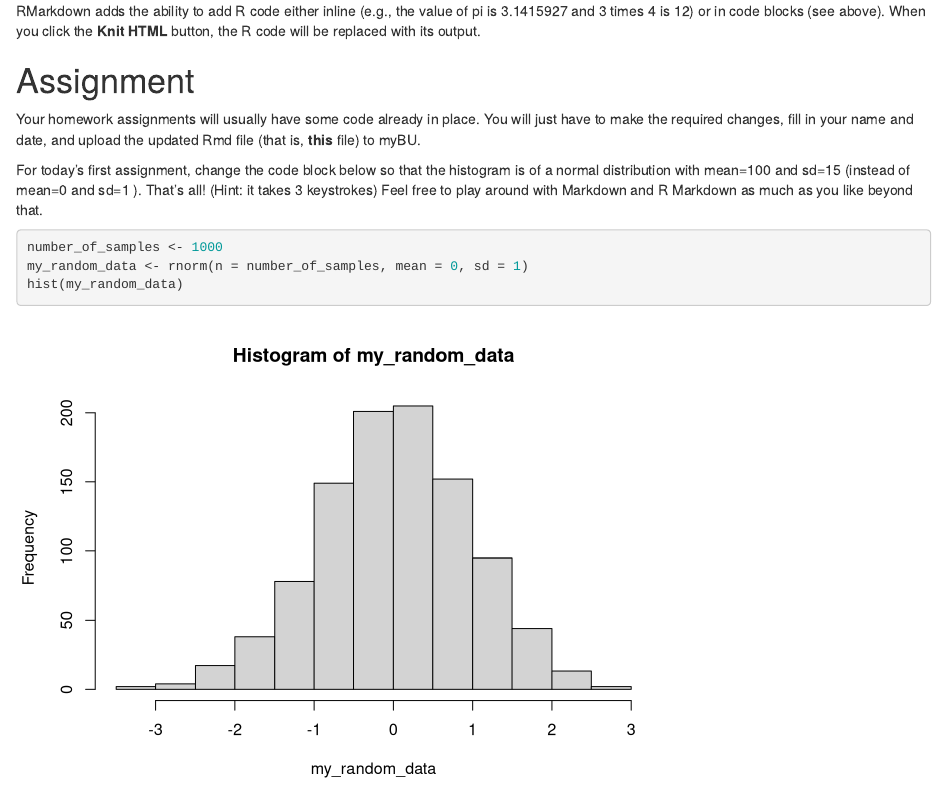
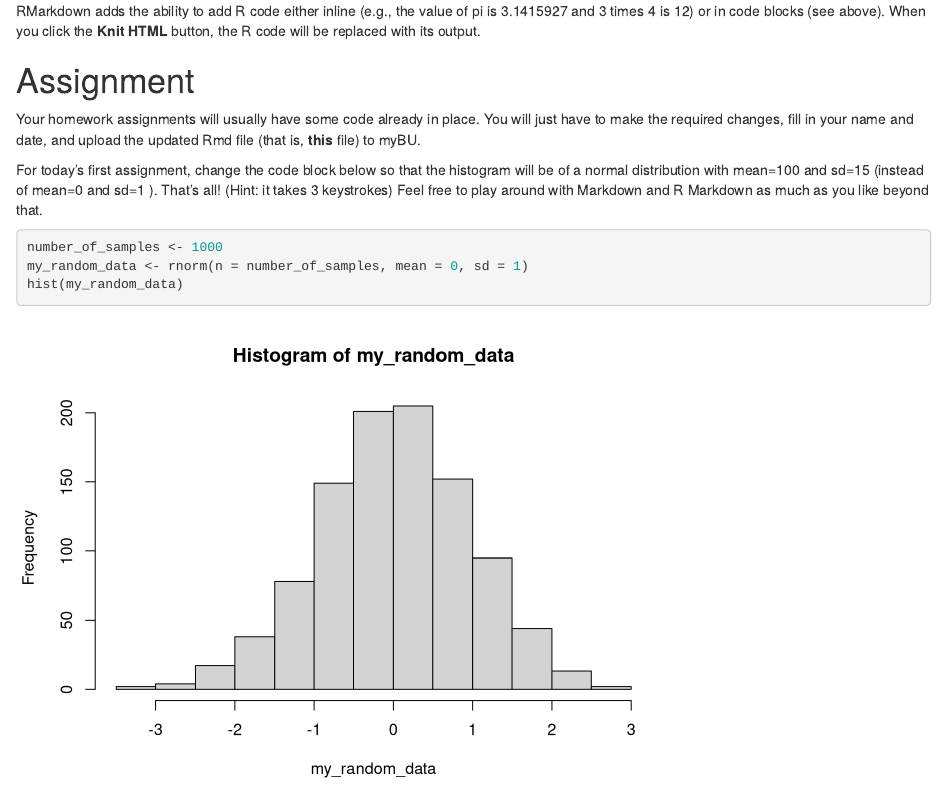
Before and after one commit to bernhardangele/BU-adv-stats, an R Markdown document (Bonus Homework/bonus-homework.Rmd): the page in a window 1100 px wide, from 1460 px down. Rendered offline with R 4.5, knitr and Pandoc, with nearby package versions; code that draws random numbers runs with fixed seeds of ours.

Commit message:
Small change in phrasing

````diff
--- a/Bonus Homework/bonus-homework.Rmd
+++ b/Bonus Homework/bonus-homework.Rmd
@@ -49,7 +49,7 @@ Assignment
 
 Your homework assignments will usually have some code already in place. You will just have to make the required changes, fill in your name and date, and upload the updated Rmd file (that is, **this** file) to myBU.
 
-For today's first assignment, change the code block below so that the histogram is of a normal distribution with mean=100 and sd=15 (instead of mean=0 and sd=1 ). That's all! (Hint: it takes 3 keystrokes) Feel free to play around with Markdown and R Markdown as much as you like beyond that.
+For today's first assignment, change the code block below so that the histogram will be of a normal distribution with mean=100 and sd=15 (instead of mean=0 and sd=1 ). That's all! (Hint: it takes 3 keystrokes) Feel free to play around with Markdown and R Markdown as much as you like beyond that.
 
 ```{r, echo=T}
 number_of_samples <- 1000
````
